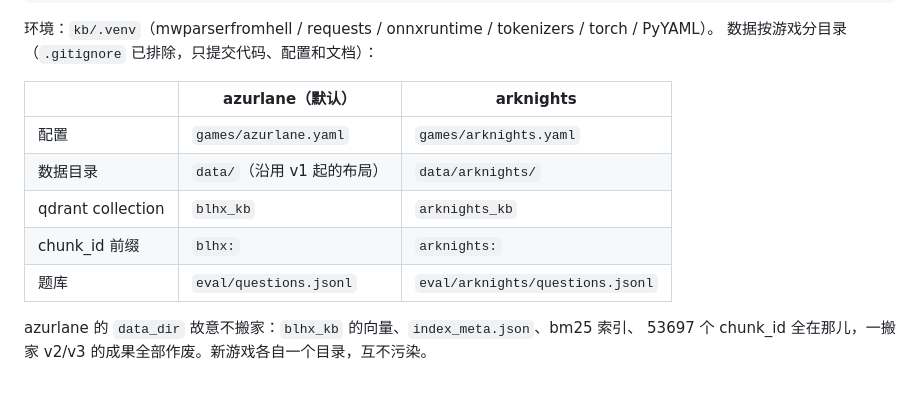
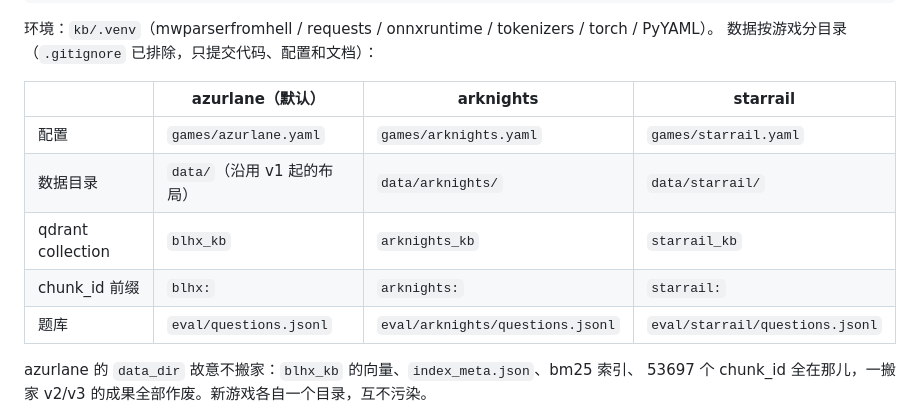
Before and after one commit to tianyin231/AniSignal, a Markdown page: kb/README.md, the part around one of its changes. GitHub-like rendering; blank space fills up the shorter version.

```diff
--- a/kb/README.md
+++ b/kb/README.md
@@ -36,13 +36,13 @@ KB_GAME=arknights tools/fetch_loop.sh                      # 反复续跑直到
 环境：`kb/.venv`（mwparserfromhell / requests / onnxruntime / tokenizers / torch / PyYAML）。
 数据按游戏分目录（`.gitignore` 已排除，只提交代码、配置和文档）：
 
-| | azurlane（默认） | arknights |
-|---|---|---|
-| 配置 | `games/azurlane.yaml` | `games/arknights.yaml` |
-| 数据目录 | `data/`（沿用 v1 起的布局） | `data/arknights/` |
-| qdrant collection | `blhx_kb` | `arknights_kb` |
-| chunk_id 前缀 | `blhx:` | `arknights:` |
-| 题库 | `eval/questions.jsonl` | `eval/arknights/questions.jsonl` |
+| | azurlane（默认） | arknights | starrail |
+|---|---|---|---|
+| 配置 | `games/azurlane.yaml` | `games/arknights.yaml` | `games/starrail.yaml` |
+| 数据目录 | `data/`（沿用 v1 起的布局） | `data/arknights/` | `data/starrail/` |
+| qdrant collection | `blhx_kb` | `arknights_kb` | `starrail_kb` |
+| chunk_id 前缀 | `blhx:` | `arknights:` | `starrail:` |
+| 题库 | `eval/questions.jsonl` | `eval/arknights/questions.jsonl` | `eval/starrail/questions.jsonl` |
 
 azurlane 的 `data_dir` 故意不搬家：`blhx_kb` 的向量、`index_meta.json`、bm25 索引、
 53697 个 chunk_id 全在那儿，一搬家 v2/v3 的成果全部作废。新游戏各自一个目录，互不污染。
```
Also changed, not shown: other parts of kb/README.md (+47 -0 lines).
